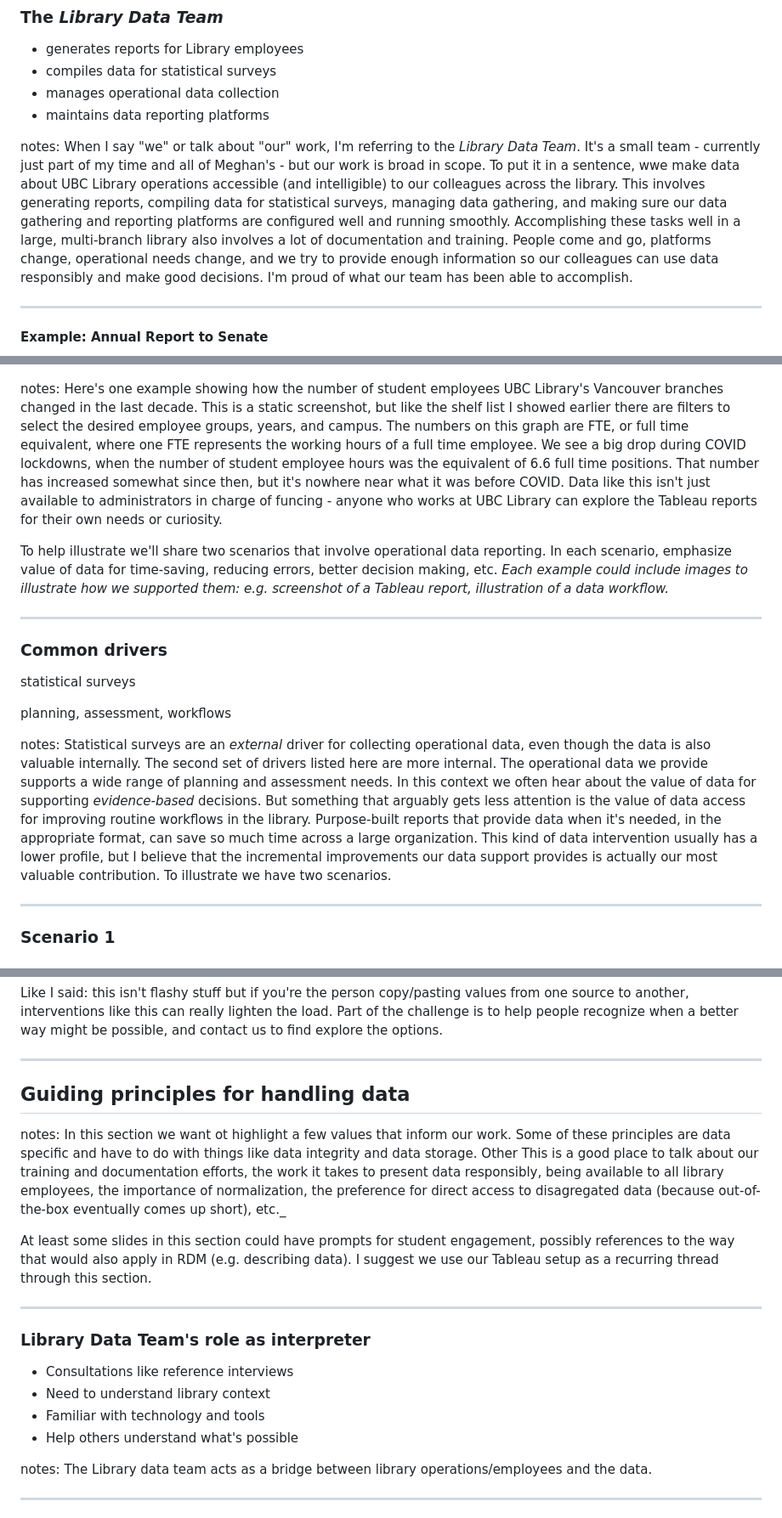
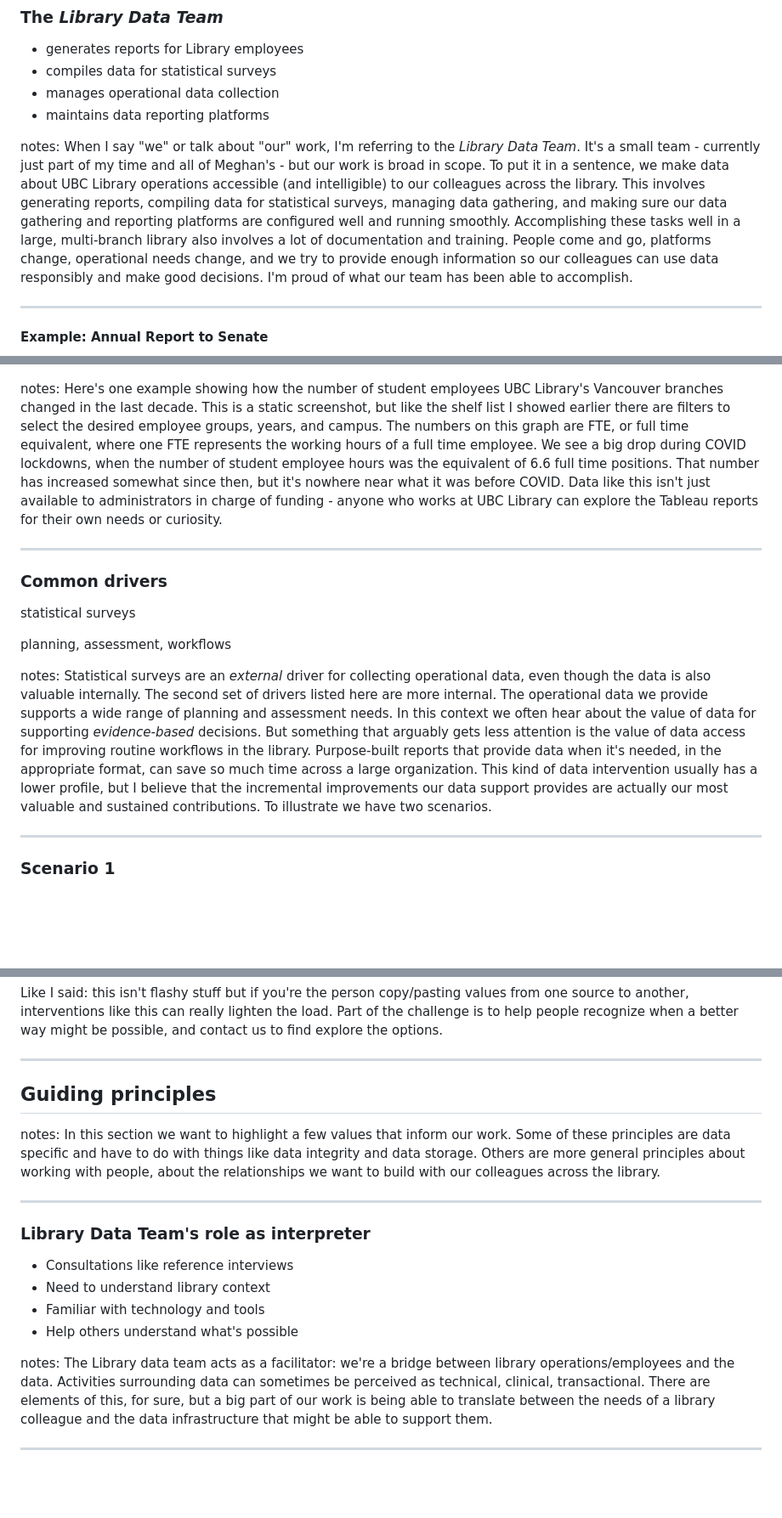
Before and after one commit to sagarana/presentations, a Markdown page: 20250117-LIBR559S/operational_data.md, 3 parts joined by grey strips. Shown at 85% size. GitHub-like rendering; blank space fills up the shorter version.

```diff
--- a/20250117-LIBR559S/operational_data.md
+++ b/20250117-LIBR559S/operational_data.md
@@ -41,7 +41,7 @@ Our work is more closely related to assessment or business intelligence or opera
 - manages operational data collection <!-- .element: class="fragment" -->
 - maintains data reporting platforms <!-- .element: class="fragment" -->
 
-notes: When I say "we" or talk about "our" work, I'm referring to the _Library Data Team_. It's a small team - currently just part of my time and all of Meghan's - but our work is broad in scope. To put it in a sentence, wwe make data about UBC Library operations accessible (and intelligible) to our colleagues across the library. This involves generating reports, compiling data for statistical surveys, managing data gathering, and making sure our data gathering and reporting platforms are configured well and running smoothly. Accomplishing these tasks well in a large, multi-branch library also involves a lot of documentation and training. People come and go, platforms change, operational needs change, and we try to provide enough information so our colleagues can use data responsibly and make good decisions. I'm proud of what our team has been able to accomplish.
+notes: When I say "we" or talk about "our" work, I'm referring to the _Library Data Team_. It's a small team - currently just part of my time and all of Meghan's - but our work is broad in scope. To put it in a sentence, we make data about UBC Library operations accessible (and intelligible) to our colleagues across the library. This involves generating reports, compiling data for statistical surveys, managing data gathering, and making sure our data gathering and reporting platforms are configured well and running smoothly. Accomplishing these tasks well in a large, multi-branch library also involves a lot of documentation and training. People come and go, platforms change, operational needs change, and we try to provide enough information so our colleagues can use data responsibly and make good decisions. I'm proud of what our team has been able to accomplish.
 
 ---
 
@@ -133,9 +141,7 @@ notes: One common driver for collecting data is statistics reporting. For exampl
 #### UBC Library student employee FTE: Vancouver locations
 ![Student employee FTE](media/student_employee_fte.png)
 
-notes: Here's one example showing how the number of student employees UBC Library's Vancouver branches changed in the last decade. This is a static screenshot, but like the shelf list I showed earlier there are filters to select the desired employee groups, years, and campus. The numbers on this graph are FTE, or full time equivalent, where one FTE represents the working hours of a full time employee. We see a big drop during COVID lockdowns, when the number of student employee hours was the equivalent of 6.6 full time positions. That number has increased somewhat since then, but it's nowhere near what it was before COVID. Data like this isn't just available to administrators in charge of funcing - anyone who works at UBC Library can explore the Tableau reports for their own needs or curiosity.
-
-To help illustrate we'll share two scenarios that involve operational data reporting. In each scenario, emphasize value of data for time-saving, reducing errors, better decision making, etc. _Each example could include images to illustrate how we supported them: e.g. screenshot of a Tableau report, illustration of a data workflow._
+notes: Here's one example showing how the number of student employees UBC Library's Vancouver branches changed in the last decade. This is a static screenshot, but like the shelf list I showed earlier there are filters to select the desired employee groups, years, and campus. The numbers on this graph are FTE, or full time equivalent, where one FTE represents the working hours of a full time employee. We see a big drop during COVID lockdowns, when the number of student employee hours was the equivalent of 6.6 full time positions. That number has increased somewhat since then, but it's nowhere near what it was before COVID. Data like this isn't just available to administrators in charge of funding - anyone who works at UBC Library can explore the Tableau reports for their own needs or curiosity.
 
 ---
 
@@ -146,7 +152,7 @@ statistical surveys <!-- .element: class="fragment semi-fade-out" data-fragment-
 
 planning, assessment, workflows  <!-- .element: class="fragment" data-fragment-index="1" -->
 
-notes: Statistical surveys are an _external_ driver for collecting operational data, even though the data is also valuable internally. The second set of drivers listed here are more internal. The operational data we provide supports a wide range of planning and assessment needs. In this context we often hear about the value of data for supporting _evidence-based_ decisions. But something that arguably gets less attention is the value of data access for improving routine workflows in the library. Purpose-built reports that provide data when it's needed, in the appropriate format, can save so much time across a large organization. This kind of data intervention usually has a lower profile, but I believe that the incremental improvements our data support provides is actually our most valuable contribution. To illustrate we have two scenarios.
+notes: Statistical surveys are an _external_ driver for collecting operational data, even though the data is also valuable internally. The second set of drivers listed here are more internal. The operational data we provide supports a wide range of planning and assessment needs. In this context we often hear about the value of data for supporting _evidence-based_ decisions. But something that arguably gets less attention is the value of data access for improving routine workflows in the library. Purpose-built reports that provide data when it's needed, in the appropriate format, can save so much time across a large organization. This kind of data intervention usually has a lower profile, but I believe that the incremental improvements our data support provides are actually our most valuable and sustained contributions. To illustrate we have two scenarios.
 
 ---
 
@@ -210,11 +216,10 @@ Like I said: this isn't flashy stuff but if you're the person copy/pasting value
 
 ---
 <!-- .slide: data-background="lightblue" -->
-## Guiding principles for handling data
+## Guiding principles
 
-notes: In this section we want ot highlight a few values that inform our work. Some of these principles are data specific and have to do with things like data integrity and data storage. Other This is a good place to talk about our training and documentation efforts, the work it takes to present data responsibly, being available to all library employees, the importance of normalization, the preference for direct access to disagregated data (because out-of-the-box eventually comes up short), etc._
+notes: In this section we want to highlight a few values that inform our work. Some of these principles are data specific and have to do with things like data integrity and data storage. Others are more general principles about working with people, about the relationships we want to build with our colleagues across the library.
 
-At least some slides in this section could have prompts for student engagement, possibly references to the way that would also apply in RDM (e.g. describing data). I suggest we use our Tableau setup as a recurring thread through this section.
 
 ---
 
@@ -225,7 +230,7 @@ At least some slides in this section could have prompts for student engagement,
 - Familiar with technology and tools
 - Help others understand what's possible
 
-notes: The Library data team acts as a bridge between library operations/employees and the data.
+notes: The Library data team acts as a facilitator: we're a bridge between library operations/employees and the data. Activities surrounding data can sometimes be perceived as technical, clinical, transactional. There are elements of this, for sure, but a big part of our work is being able to translate between the needs of a library colleague and the data infrastructure that might be able to support them.
 
 ---
 
```
Also changed, not shown: other parts of 20250117-LIBR559S/operational_data.md (+21 -8 lines), 20250117-LIBR559S/planning_notes.md (deleted, +0 -68 lines).
